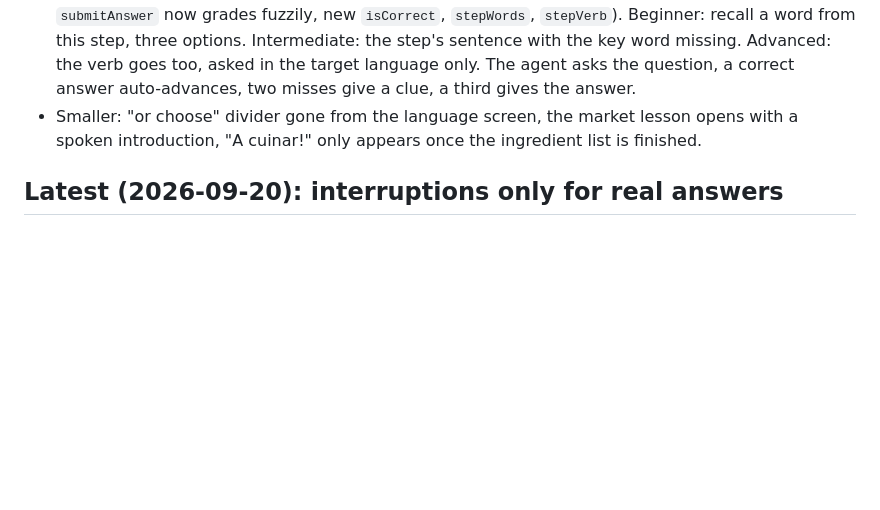
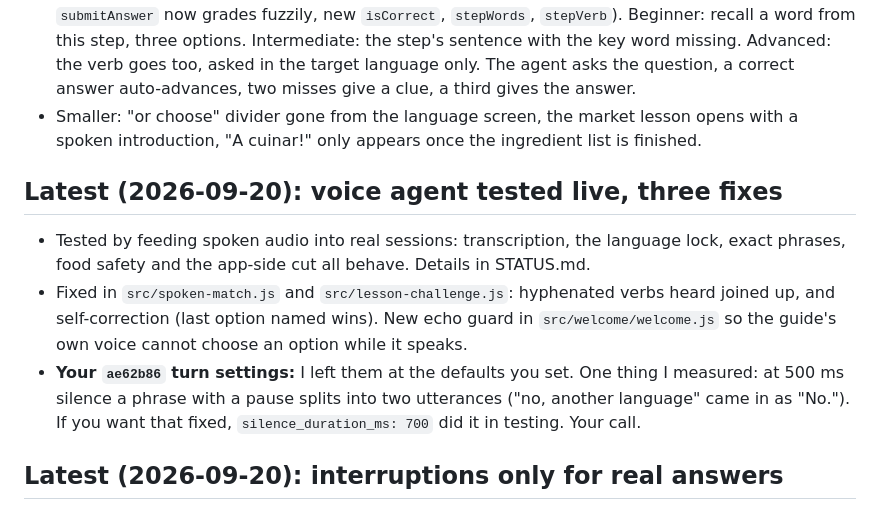
Before and after one commit to rocklet2/hackbarna, a Markdown page: HANDOFF-romi-to-andrei.md, the part around the change. GitHub-like rendering; blank space fills up the shorter version.

```diff
--- a/HANDOFF-romi-to-andrei.md
+++ b/HANDOFF-romi-to-andrei.md
@@ -6,6 +6,11 @@
 - **Speaking is now enough to answer.** Language, level, place, dish and quiz answers are all chosen by voice; tapping still works everywhere. New `src/spoken-match.js` matches a spoken word a letter or two off (it compares words, not sounds: still no pronunciation scoring).
 - **Step checks rebuilt** in `src/lesson-challenge.js` (`challengeFor` has the same signature, `submitAnswer` now grades fuzzily, new `isCorrect`, `stepWords`, `stepVerb`). Beginner: recall a word from this step, three options. Intermediate: the step's sentence with the key word missing. Advanced: the verb goes too, asked in the target language only. The agent asks the question, a correct answer auto-advances, two misses give a clue, a third gives the answer.
 - Smaller: "or choose" divider gone from the language screen, the market lesson opens with a spoken introduction, "A cuinar!" only appears once the ingredient list is finished.
+
+## Latest (2026-09-20): voice agent tested live, three fixes
+- Tested by feeding spoken audio into real sessions: transcription, the language lock, exact phrases, food safety and the app-side cut all behave. Details in STATUS.md.
+- Fixed in `src/spoken-match.js` and `src/lesson-challenge.js`: hyphenated verbs heard joined up, and self-correction (last option named wins). New echo guard in `src/welcome/welcome.js` so the guide's own voice cannot choose an option while it speaks.
+- **Your `ae62b86` turn settings:** I left them at the defaults you set. One thing I measured: at 500 ms silence a phrase with a pause splits into two utterances ("no, another language" came in as "No."). If you want that fixed, `silence_duration_ms: 700` did it in testing. Your call.
 
 ## Latest (2026-09-20): interruptions only for real answers
 - Reverses part of "talk over the guide": the server's `interrupt_response` is now OFF. The guide keeps talking through noise. It stops only when the app recognises a real answer and calls `agent.clearQueue()`. Anything that should cut the guide off must call `clearQueue()`. The `nudge()` helper in `src/welcome/welcome.js` now stays quiet while the guide is speaking.
```
Also changed, not shown: STATUS.md (+2 -0 lines).
